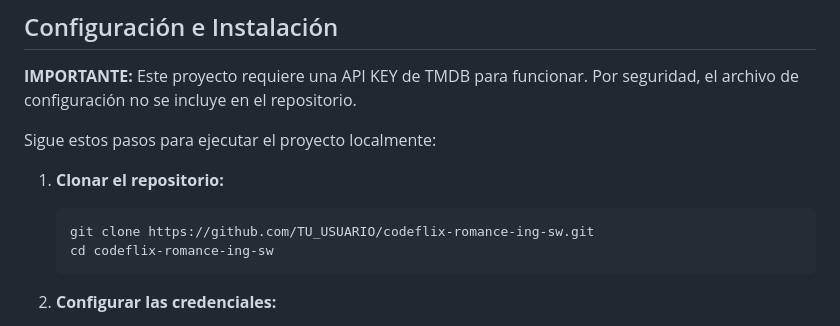
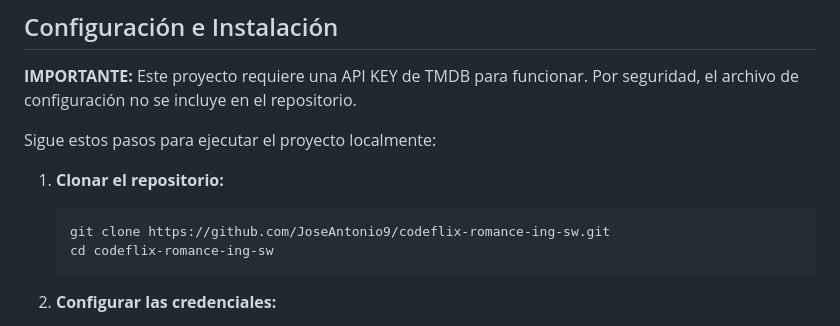
Before and after one commit to JoseAntonio9/codeflix-romance-ing-sw, a Markdown page: README.md, the part around the change. Rendered like a GitHub page.

Commit message:
docs: documentación inicial del proyecto e instrucciones de instalación

````diff
--- a/README.md
+++ b/README.md
@@ -34,7 +34,7 @@ Sigue estos pasos para ejecutar el proyecto localmente:
 
 1. **Clonar el repositorio:**
    ```bash
-   git clone https://github.com/TU_USUARIO/codeflix-romance-ing-sw.git
+   git clone https://github.com/JoseAntonio9/codeflix-romance-ing-sw.git
    cd codeflix-romance-ing-sw
    ```
 
````
